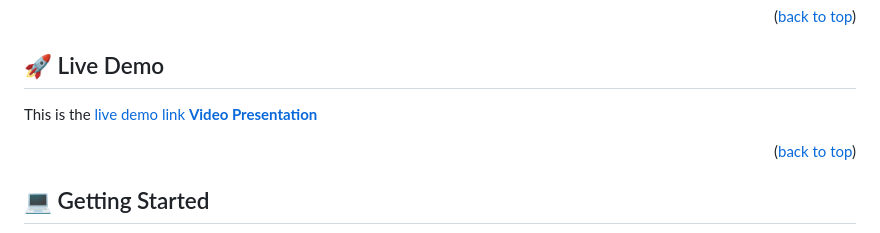
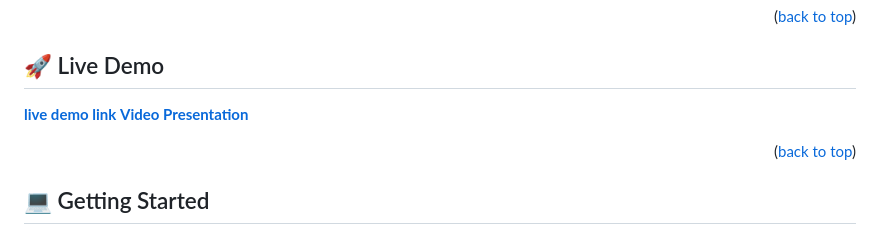
Before and after one commit to firstpj/capstone-project, a Markdown page: README.md, the part around the change. GitHub-like rendering.

```diff
--- a/README.md
+++ b/README.md
@@ -56,7 +56,7 @@
 
 ## 🚀 Live Demo <a name="live-demo"></a>
 
-This is the [live demo link](https://firstpj.github.io/capstone-project/)
+**[live demo link](https://firstpj.github.io/capstone-project/)**
  **[Video Presentation](https://www.loom.com/share/a6cf61fe03ec49d7b36bfeaacece8bac)**
 
 <p align="right">(<a href="#readme-top">back to top</a>)</p>
```
